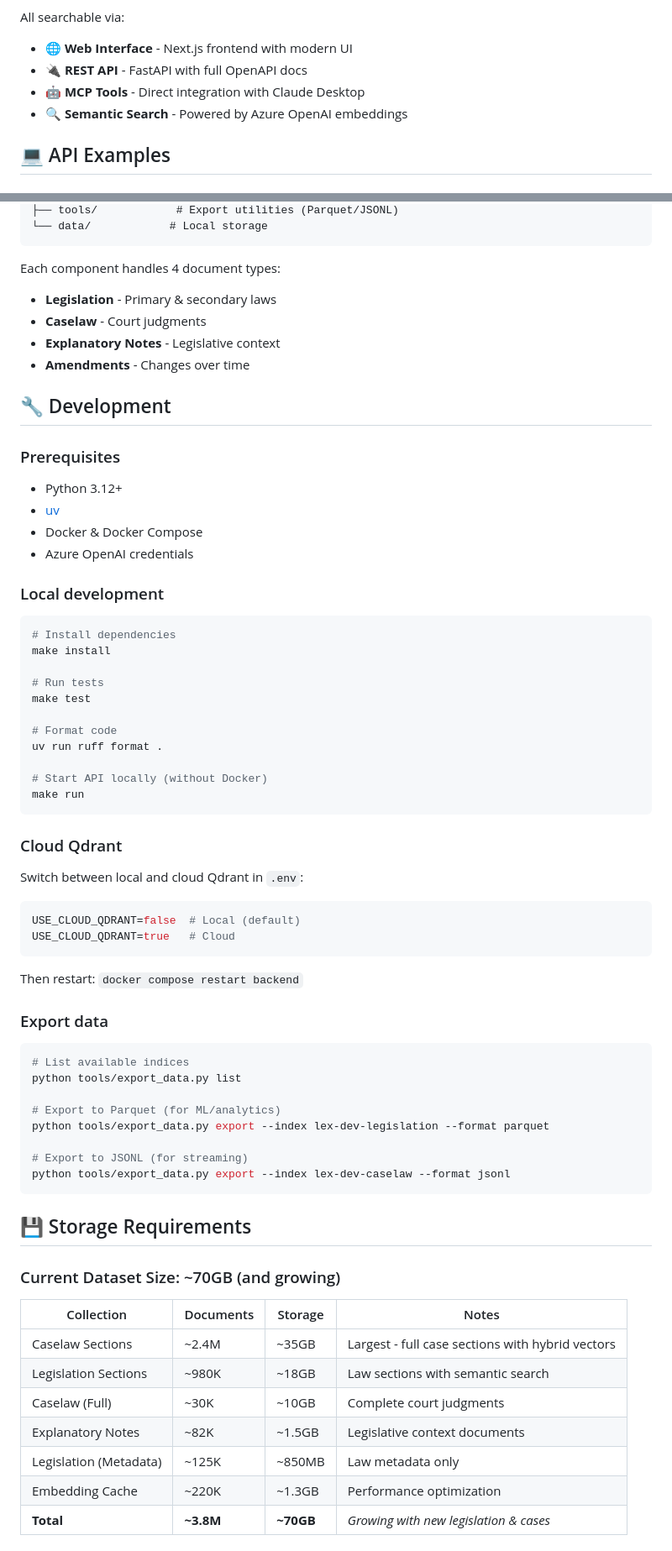
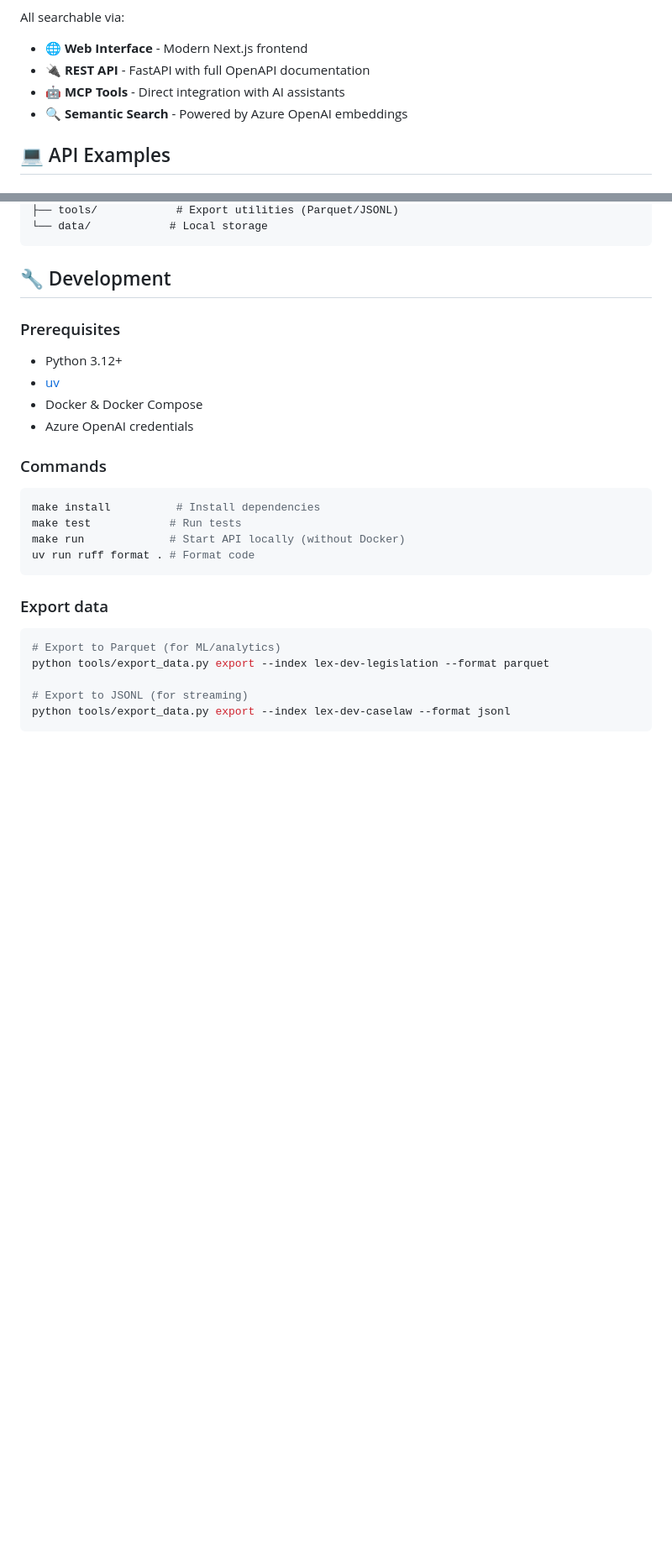
Before and after one commit to i-dot-ai/lex, a Markdown page: README.md, 2 parts joined by grey strips. Shown: that part at 84% size. Rendered like a GitHub page; blank space fills up the shorter version.

````diff
--- a/README.md
+++ b/README.md
@@ -93,9 +56,9 @@ open http://localhost:3000
 
 All searchable via:
 
-- 🌐 **Web Interface** - Next.js frontend with modern UI
-- 🔌 **REST API** - FastAPI with full OpenAPI docs
-- 🤖 **MCP Tools** - Direct integration with Claude Desktop
+- 🌐 **Web Interface** - Modern Next.js frontend
+- 🔌 **REST API** - FastAPI with full OpenAPI documentation
+- 🤖 **MCP Tools** - Direct integration with AI assistants
 - 🔍 **Semantic Search** - Powered by Azure OpenAI embeddings
 
 ## 💻 API Examples
@@ -205,55 +151,24 @@ lex/
 └── data/            # Local storage
 ```
 
-Each component handles 4 document types:
-
-- **Legislation** - Primary & secondary laws
-- **Caselaw** - Court judgments
-- **Explanatory Notes** - Legislative context
-- **Amendments** - Changes over time
-
 ## 🔧 Development
 
 ### Prerequisites
-
 - Python 3.12+
 - [uv](https://docs.astral.sh/uv/)
 - Docker & Docker Compose
 - Azure OpenAI credentials
 
-### Local development
-
+### Commands
 ```bash
-# Install dependencies
-make install
-
-# Run tests
-make test
-
-# Format code
-uv run ruff format .
-
-# Start API locally (without Docker)
-make run
+make install          # Install dependencies
+make test            # Run tests
+make run             # Start API locally (without Docker)
+uv run ruff format . # Format code
 ```
 
-### Cloud Qdrant
-
-Switch between local and cloud Qdrant in `.env`:
-
+### Export data
 ```bash
-USE_CLOUD_QDRANT=false  # Local (default)
-USE_CLOUD_QDRANT=true   # Cloud
-```
-
-Then restart: `docker compose restart backend`
-
-### Export data
-
-```bash
-# List available indices
-python tools/export_data.py list
-
 # Export to Parquet (for ML/analytics)
 python tools/export_data.py export --index lex-dev-legislation --format parquet
 
@@ -261,17 +176,3 @@ python tools/export_data.py export --index lex-dev-legislation --format parquet
 python tools/export_data.py export --index lex-dev-caselaw --format jsonl
 ```
 
-## 💾 Storage Requirements
-
-### Current Dataset Size: ~70GB (and growing)
-
-| Collection | Documents | Storage | Notes |
-|------------|-----------|---------|-------|
-| Caselaw Sections | ~2.4M | ~35GB | Largest - full case sections with hybrid vectors |
-| Legislation Sections | ~980K | ~18GB | Law sections with semantic search |
-| Caselaw (Full) | ~30K | ~10GB | Complete court judgments |
-| Explanatory Notes | ~82K | ~1.5GB | Legislative context documents |
-| Legislation (Metadata) | ~125K | ~850MB | Law metadata only |
-| Embedding Cache | ~220K | ~1.3GB | Performance optimization |
-| **Total** | **~3.8M** | **~70GB** | *Growing with new legislation & cases* |
-
````
Also changed, not shown: other parts of README.md (+45 -119 lines).
